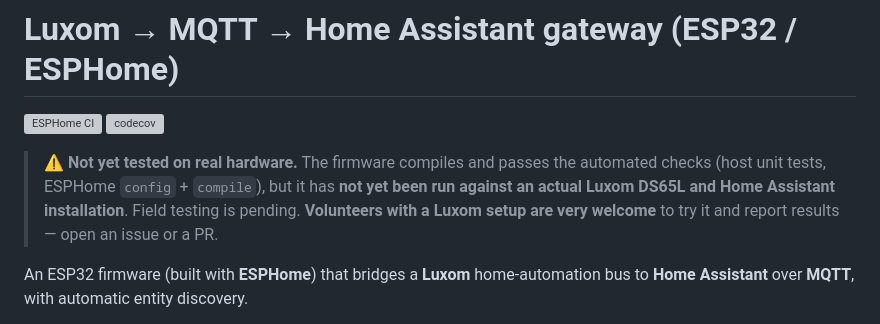
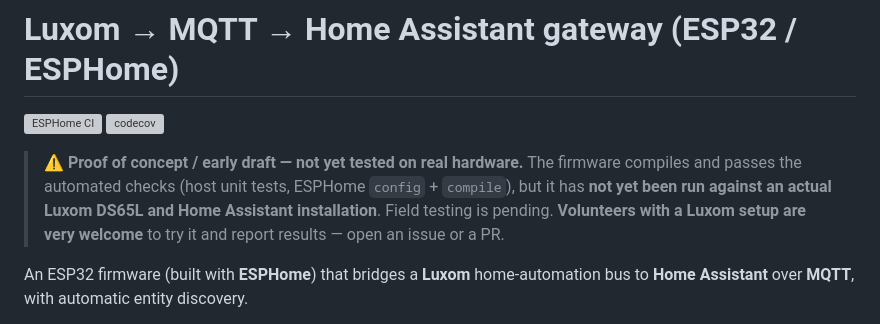
Before and after one commit to drake69/LuxomHA, a Markdown page: README.md, the part around the change. GitHub-like rendering; grey boxes are pictures that could not be loaded.

Commit message:
docs: mark project as proof of concept / early draft in README (#3)
Co-authored-by: Luigi Corsaro <ID+lcorsaro@users.noreply.github.com>

```diff
--- a/README.md
+++ b/README.md
@@ -6,11 +6,11 @@
 <!-- Private repo: append ?token=<BADGE_TOKEN> to the codecov badge URL above
      (Codecov → repo → Settings → Badge) for it to render. -->
 
-> ⚠️ **Not yet tested on real hardware.** The firmware compiles and passes the
-> automated checks (host unit tests, ESPHome `config` + `compile`), but it has **not
-> yet been run against an actual Luxom DS65L and Home Assistant installation**.
-> Field testing is pending. **Volunteers with a Luxom setup are very welcome** to try
-> it and report results — open an issue or a PR.
+> ⚠️ **Proof of concept / early draft — not yet tested on real hardware.** The
+> firmware compiles and passes the automated checks (host unit tests, ESPHome
+> `config` + `compile`), but it has **not yet been run against an actual Luxom DS65L
+> and Home Assistant installation**. Field testing is pending. **Volunteers with a
+> Luxom setup are very welcome** to try it and report results — open an issue or a PR.
 
 An ESP32 firmware (built with **ESPHome**) that bridges a **Luxom** home-automation
 bus to **Home Assistant** over **MQTT**, with automatic entity discovery.
```
